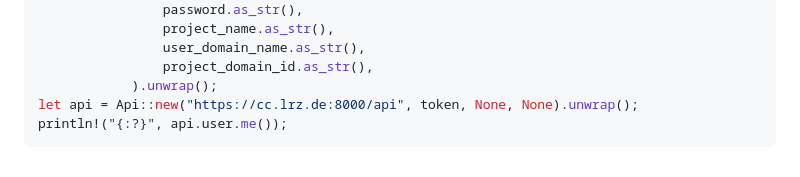
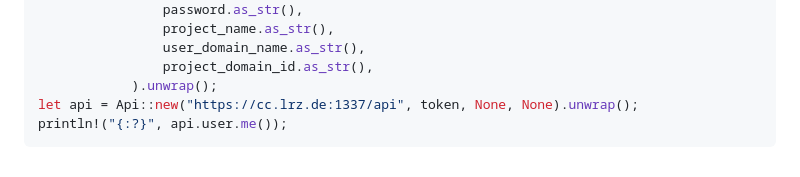
Before and after one commit to LRZ-BADW/lrzcc, a Markdown page: README.md, the part around the change. Rendered like a GitHub page.

Commit message:
docs(readme): fix port in library example
Signed-off-by: Sandro-Alessio Gierens <sandro@gierens.de>

````diff
--- a/README.md
+++ b/README.md
@@ -126,6 +126,6 @@ let token = Token::new(
                 user_domain_name.as_str(),
                 project_domain_id.as_str(),
             ).unwrap();
-let api = Api::new("https://cc.lrz.de:8000/api", token, None, None).unwrap();
+let api = Api::new("https://cc.lrz.de:1337/api", token, None, None).unwrap();
 println!("{:?}", api.user.me());
 ```
````
